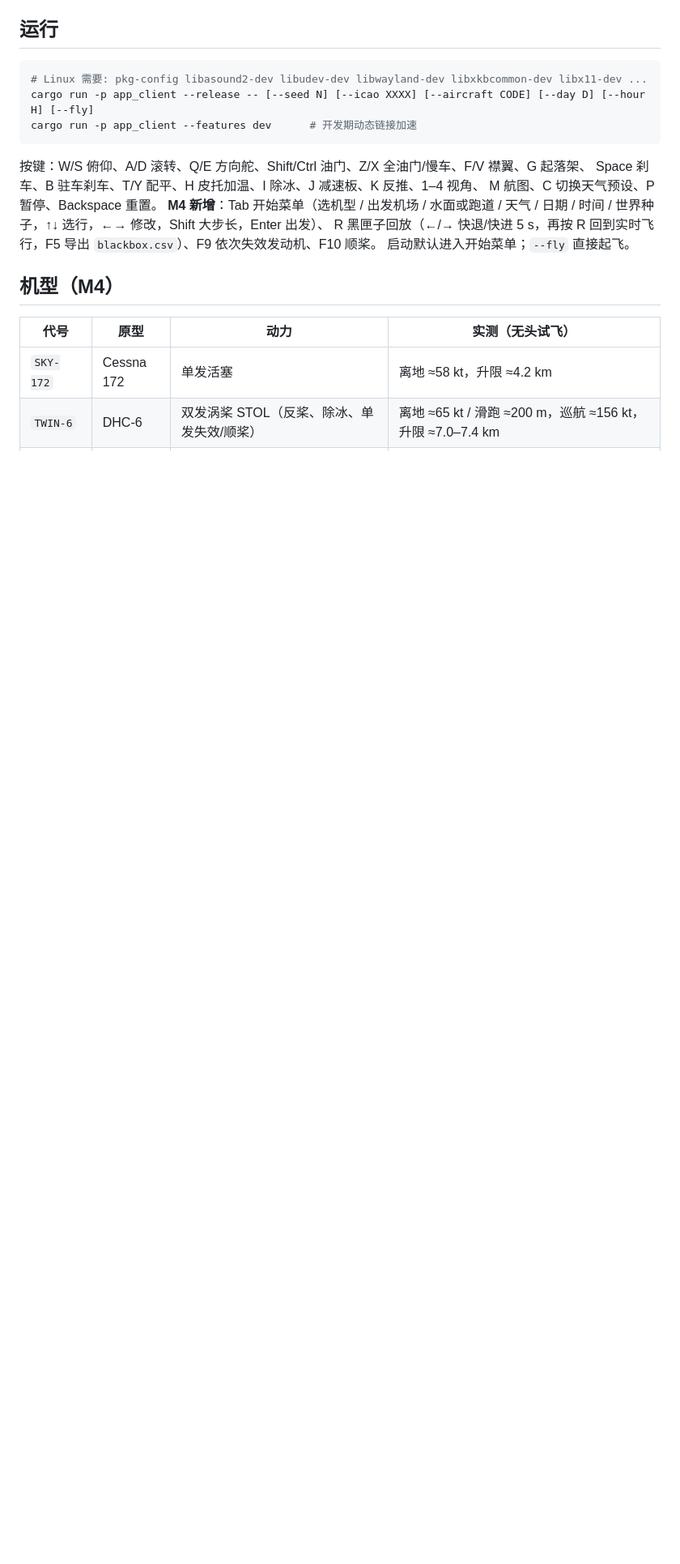
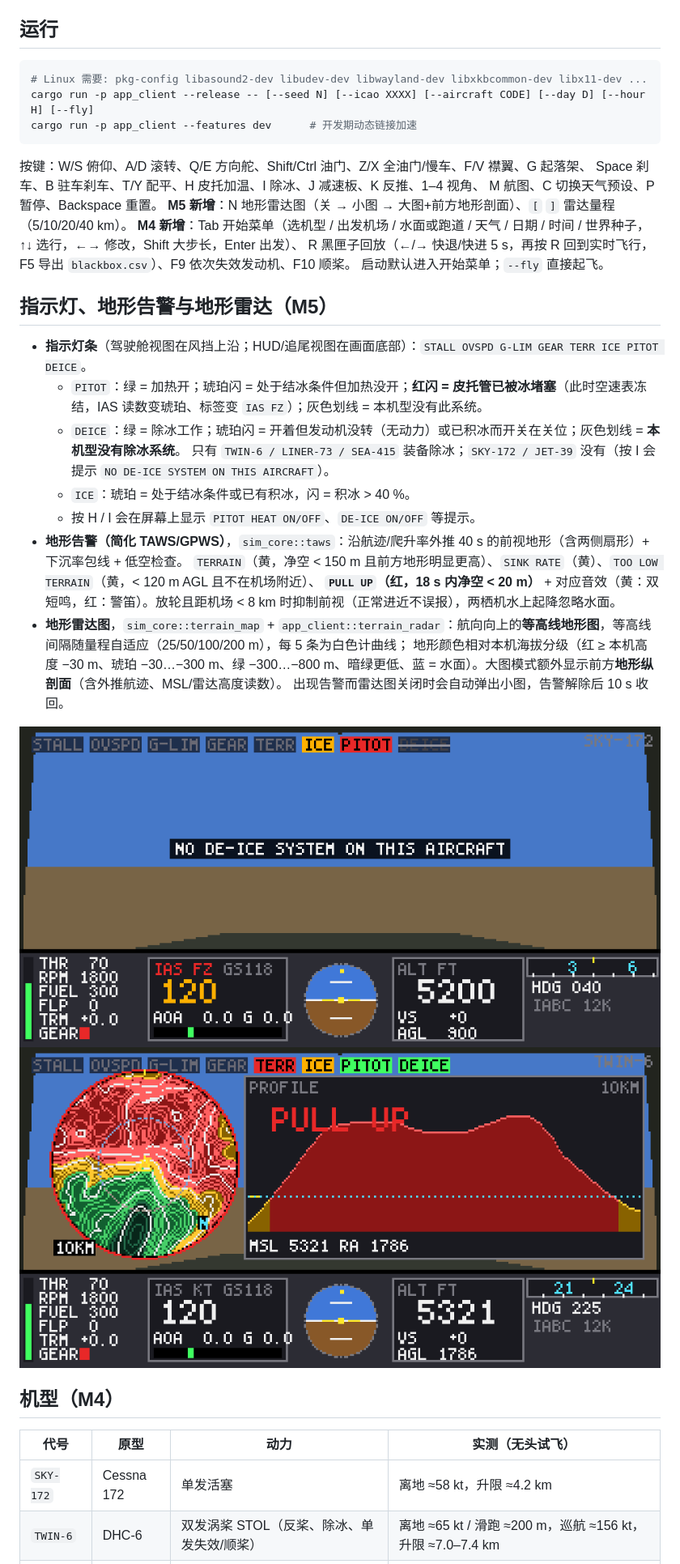
Before and after one commit to hyarto/Wings, a Markdown page: README.md, the part around one of its changes. Shown at 81% size. Rendered like a GitHub page; pictures changed too: docs/screenshot_annunciators.png (added), docs/screenshot_terrain_radar.png (added); blank space fills up the shorter version.

Commit message:
docs: README for M5 features + screenshots; test: screen dump helper

```diff
--- a/README.md
+++ b/README.md
@@ -24,9 +24,28 @@ cargo run -p app_client --features dev      # 开发期动态链接加速
 按键：W/S 俯仰、A/D 滚转、Q/E 方向舵、Shift/Ctrl 油门、Z/X 全油门/慢车、F/V 襟翼、G 起落架、
 Space 刹车、B 驻车刹车、T/Y 配平、H 皮托加温、I 除冰、J 减速板、K 反推、1–4 视角、
 M 航图、C 切换天气预设、P 暂停、Backspace 重置。
+**M5 新增**：N 地形雷达图（关 → 小图 → 大图+前方地形剖面）、`[` `]` 雷达量程（5/10/20/40 km）。
 **M4 新增**：Tab 开始菜单（选机型 / 出发机场 / 水面或跑道 / 天气 / 日期 / 时间 / 世界种子，↑↓ 选行，←→ 修改，Shift 大步长，Enter 出发）、
 R 黑匣子回放（←/→ 快退/快进 5 s，再按 R 回到实时飞行，F5 导出 `blackbox.csv`）、F9 依次失效发动机、F10 顺桨。
 启动默认进入开始菜单；`--fly` 直接起飞。
+
+## 指示灯、地形告警与地形雷达（M5）
+
+* **指示灯条**（驾驶舱视图在风挡上沿；HUD/追尾视图在画面底部）：`STALL OVSPD G-LIM GEAR TERR ICE PITOT DEICE`。
+  * `PITOT`：绿 = 加热开；琥珀闪 = 处于结冰条件但加热没开；**红闪 = 皮托管已被冰堵塞**（此时空速表冻结，IAS 读数变琥珀、标签变 `IAS FZ`）；灰色划线 = 本机型没有此系统。
+  * `DEICE`：绿 = 除冰工作；琥珀闪 = 开着但发动机没转（无动力）或已积冰而开关在关位；灰色划线 = **本机型没有除冰系统**。
+    只有 `TWIN-6 / LINER-73 / SEA-415` 装备除冰；`SKY-172 / JET-39` 没有（按 I 会提示 `NO DE-ICE SYSTEM ON THIS AIRCRAFT`）。
+  * `ICE`：琥珀 = 处于结冰条件或已有积冰，闪 = 积冰 > 40 %。
+  * 按 H / I 会在屏幕上显示 `PITOT HEAT ON/OFF`、`DE-ICE ON/OFF` 等提示。
+* **地形告警（简化 TAWS/GPWS）**，`sim_core::taws`：沿航迹/爬升率外推 40 s 的前视地形（含两侧扇形）+ 下沉率包线 + 低空检查。
+  `TERRAIN`（黄，净空 < 150 m 且前方地形明显更高）、`SINK RATE`（黄）、`TOO LOW TERRAIN`（黄，< 120 m AGL 且不在机场附近）、
+  **`PULL UP`（红，18 s 内净空 < 20 m）** + 对应音效（黄：双短鸣，红：警笛）。放轮且距机场 < 8 km 时抑制前视（正常进近不误报），两栖机水上起降忽略水面。
+* **地形雷达图**，`sim_core::terrain_map` + `app_client::terrain_radar`：航向向上的**等高线地形图**，等高线间隔随量程自适应（25/50/100/200 m），每 5 条为白色计曲线；
+  地形颜色相对本机海拔分级（红 ≥ 本机高度 −30 m、琥珀 −30…−300 m、绿 −300…−800 m、暗绿更低、蓝 = 水面）。大图模式额外显示前方**地形纵剖面**（含外推航迹、MSL/雷达高度读数）。
+  出现告警而雷达图关闭时会自动弹出小图，告警解除后 10 s 收回。
+
+![annunciators](docs/screenshot_annunciators.png)
+![terrain radar](docs/screenshot_terrain_radar.png)
 
 ## 机型（M4）
 
```
Also changed, not shown: other parts of README.md (+2 -0 lines), 1 other file.
